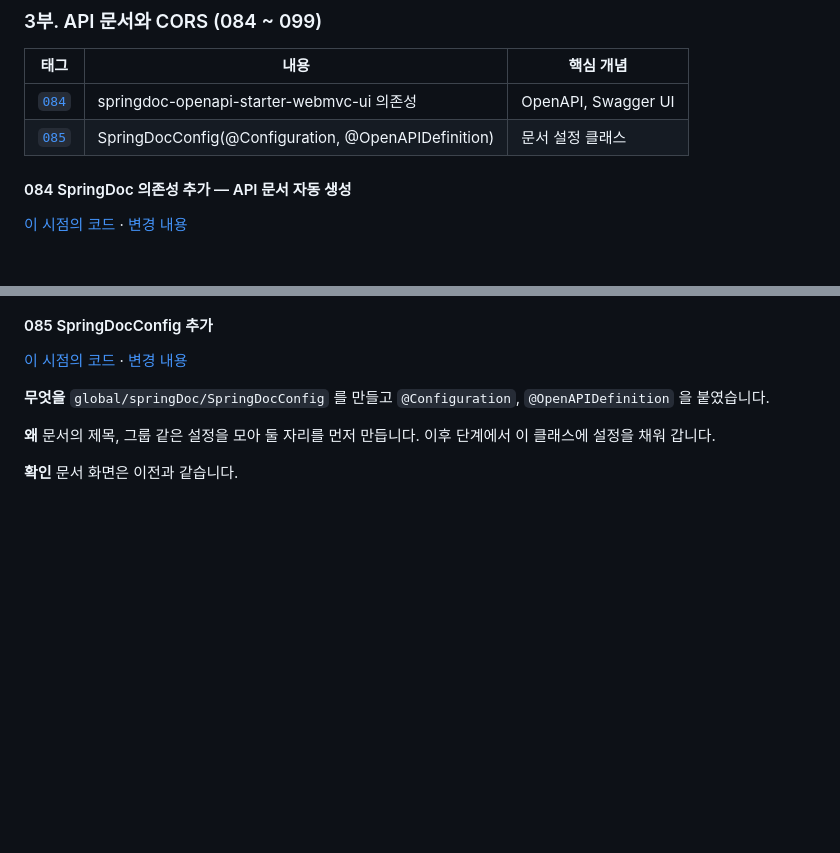
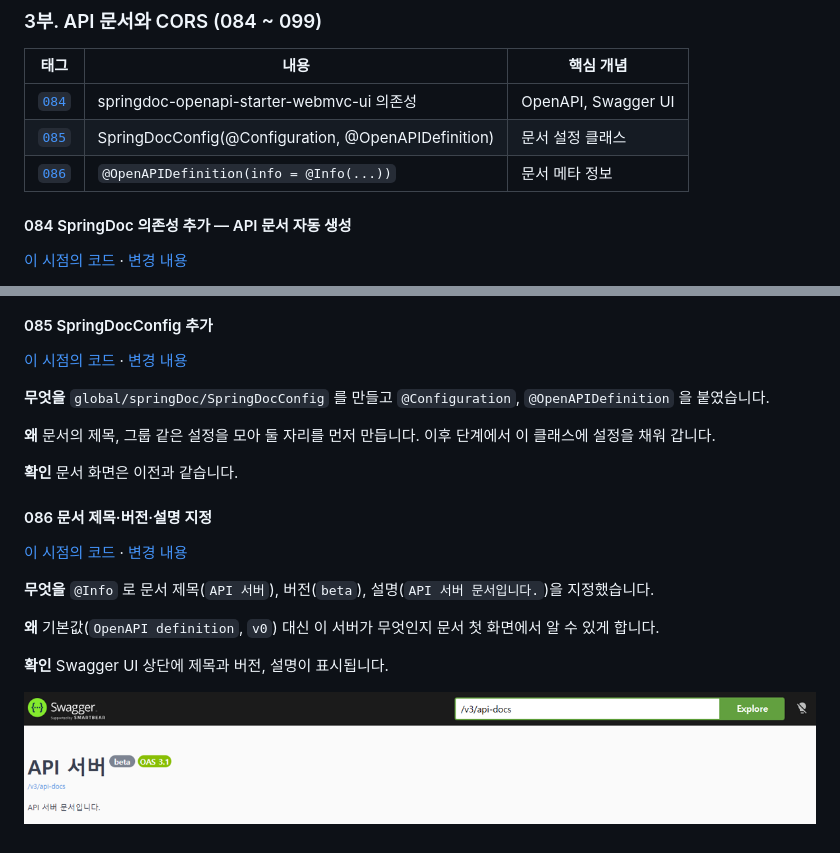
Before and after one commit to tbafe26/REST4, a Markdown page: README.md, 2 parts joined by grey strips. Rendered like a GitHub page; pictures changed too: docs/images/086.png (added); blank space fills up the shorter version.

```diff
--- a/README.md
+++ b/README.md
@@ -1217,6 +1217,7 @@ postService.flush(); // 지금까지의 변경을 DB 에 반영 → 댓글 id
 |---|---|---|
 | [`084`](https://github.com/tbafe26/REST4/commit/084) | springdoc-openapi-starter-webmvc-ui 의존성 | OpenAPI, Swagger UI |
 | [`085`](https://github.com/tbafe26/REST4/commit/085) | SpringDocConfig(@Configuration, @OpenAPIDefinition) | 문서 설정 클래스 |
+| [`086`](https://github.com/tbafe26/REST4/commit/086) | `@OpenAPIDefinition(info = @Info(...))` | 문서 메타 정보 |
 
 #### 084 SpringDoc 의존성 추가 — API 문서 자동 생성
 [이 시점의 코드](https://github.com/tbafe26/REST4/tree/084) · [변경 내용](https://github.com/tbafe26/REST4/commit/084)
@@ -1237,3 +1238,14 @@ postService.flush(); // 지금까지의 변경을 DB 에 반영 → 댓글 id
 **왜** 문서의 제목, 그룹 같은 설정을 모아 둘 자리를 먼저 만듭니다. 이후 단계에서 이 클래스에 설정을 채워 갑니다.
 
 **확인** 문서 화면은 이전과 같습니다.
+
+#### 086 문서 제목·버전·설명 지정
+[이 시점의 코드](https://github.com/tbafe26/REST4/tree/086) · [변경 내용](https://github.com/tbafe26/REST4/commit/086)
+
+**무엇을** `@Info` 로 문서 제목(`API 서버`), 버전(`beta`), 설명(`API 서버 문서입니다.`)을 지정했습니다.
+
+**왜** 기본값(`OpenAPI definition`, `v0`) 대신 이 서버가 무엇인지 문서 첫 화면에서 알 수 있게 합니다.
+
+**확인** Swagger UI 상단에 제목과 버전, 설명이 표시됩니다.
+
+![@Info 로 지정한 제목(API 서버), 버전(beta), 설명이 표시된 문서](docs/images/086.png)
```
Also changed, not shown: 1 other file.
